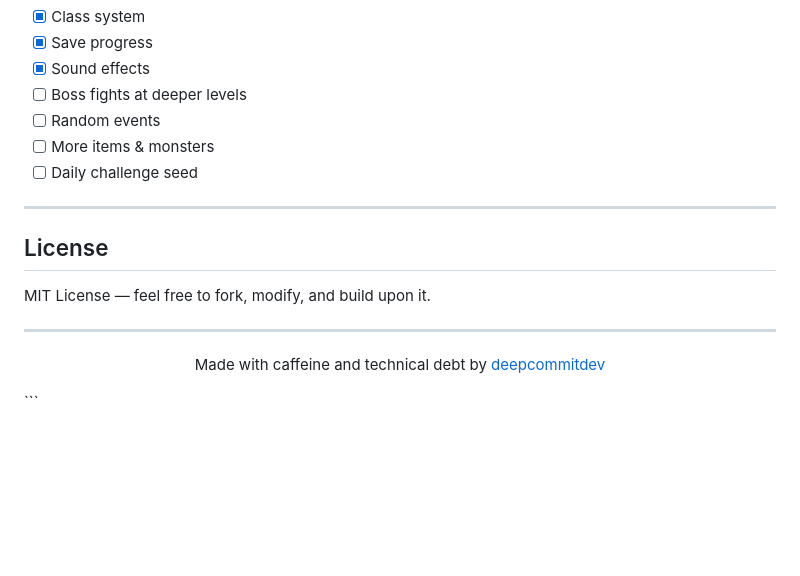
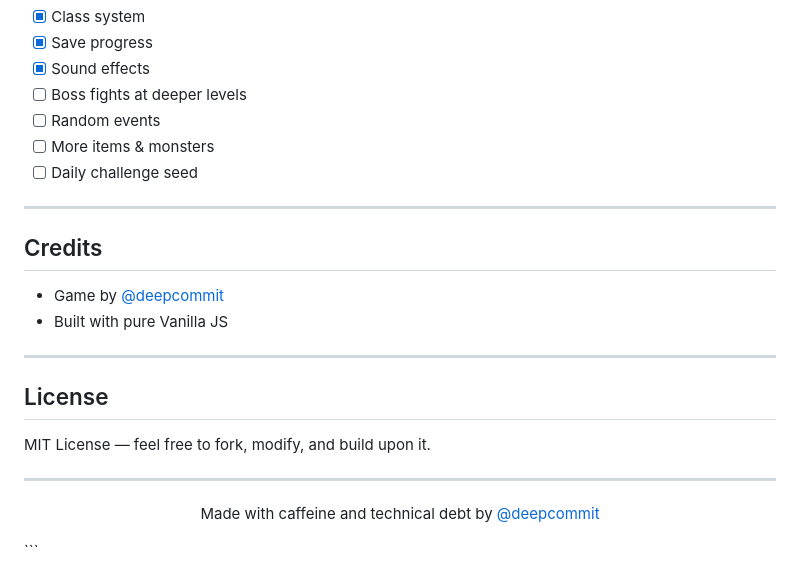
Before and after one commit to deepcommitdev/deepcommit, a Markdown page: README.md, the part around the change. Drawn GitHub-style; blank space fills up the shorter version.

Commit message:
Add credits section and update author information
Added credits section and updated author link in README.

````diff
--- a/README.md
+++ b/README.md
@@ -146,6 +146,13 @@ deepcommit/
 
 ---
 
+## Credits
+
+- Game by [@deepcommit](https://x.com/deepcommit)
+- Built with pure Vanilla JS
+
+---
+
 ## License
 
 MIT License — feel free to fork, modify, and build upon it.
@@ -153,6 +160,6 @@ MIT License — feel free to fork, modify, and build upon it.
 ---
 
 <p align="center">
-  Made with caffeine and technical debt by <a href="https://github.com/deepcommitdev">deepcommitdev</a>
+  Made with caffeine and technical debt by <a href="https://x.com/deepcommit">@deepcommit</a>
 </p>
 ```
````
